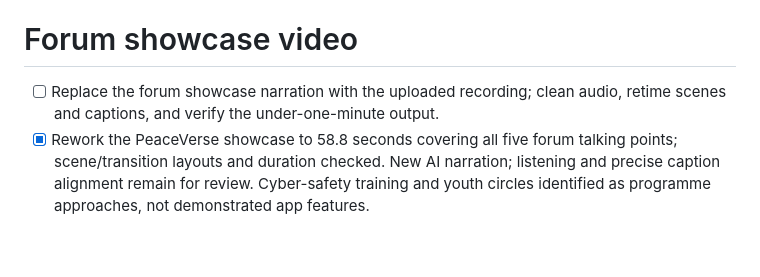
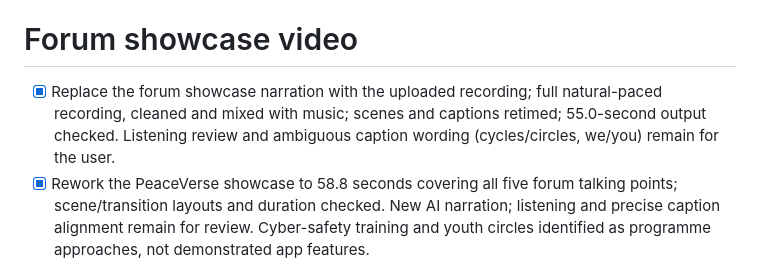
Before and after one commit to damiansmart1/peaceversev2, a Markdown page: roadmap.md, the part around the change. Rendered like a GitHub page; blank space fills up the shorter version.

Commit message:
Complete 55-second PeaceVerse showcase with user voiceover

```diff
--- a/roadmap.md
+++ b/roadmap.md
@@ -1,7 +1,7 @@
 # French translation repair
 - [x] Translate election overview, details, reporting and records; verify French learning content and switching.
 # Forum showcase video
-- [ ] Replace the forum showcase narration with the uploaded recording; clean audio, retime scenes and captions, and verify the under-one-minute output.
+- [x] Replace the forum showcase narration with the uploaded recording; full natural-paced recording, cleaned and mixed with music; scenes and captions retimed; 55.0-second output checked. Listening review and ambiguous caption wording (cycles/circles, we/you) remain for the user.
 - [x] Rework the PeaceVerse showcase to 58.8 seconds covering all five forum talking points; scene/transition layouts and duration checked. New AI narration; listening and precise caption alignment remain for review. Cyber-safety training and youth circles identified as programme approaches, not demonstrated app features.
 # Democratic participation
 # Voter education
```
